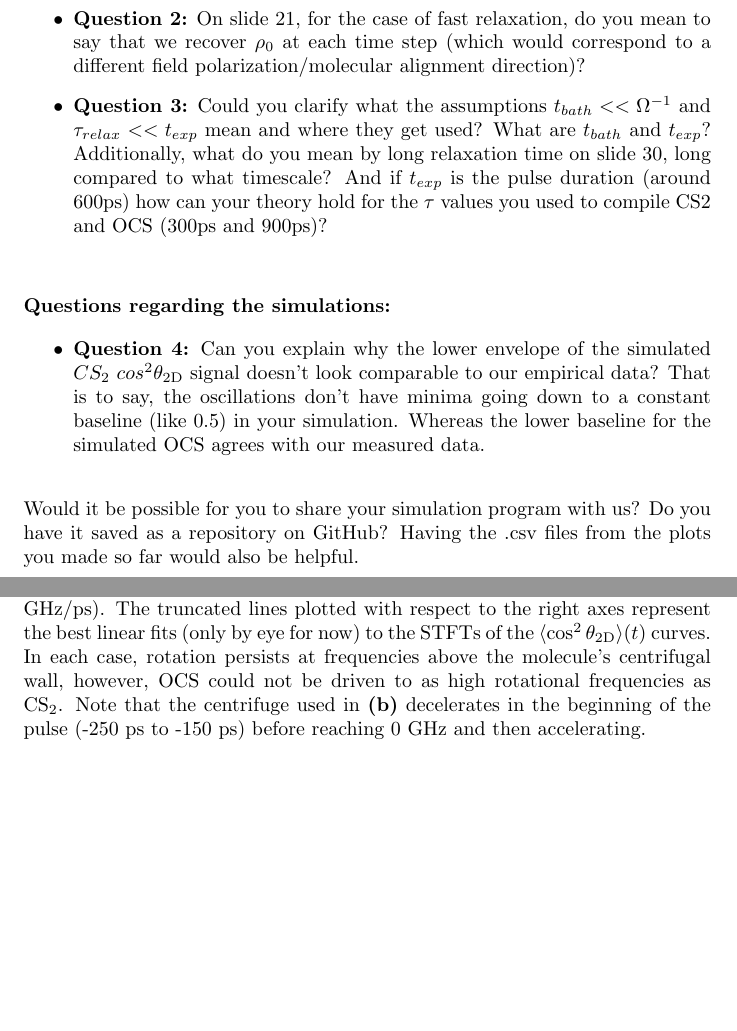
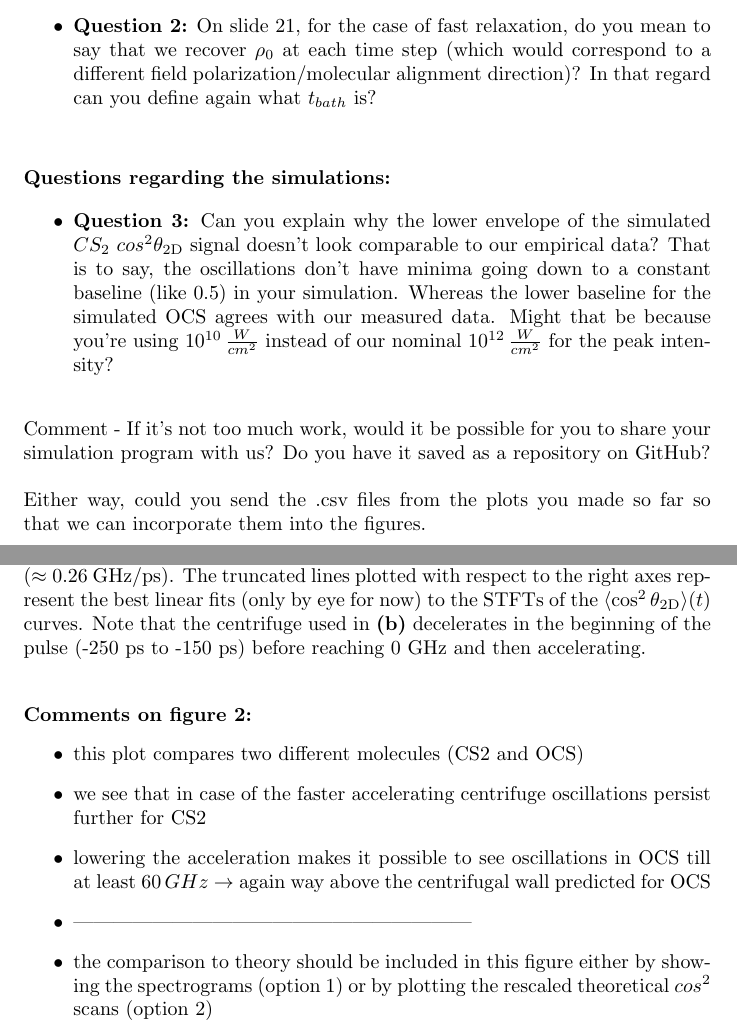
Before and after one commit to MilnerLab/Latex, a LaTeX document (Vienna-Collab-correspondence/figures_draft.tex): two parts of pages 1 and 4 of 4, joined at a grey line, cut so that both start at the same text, the shorter picture padded with empty space. Compiled offline with pdfLaTeX.

Commit message:
current version
Co-authored-by: Copilot <copilot@github.com>

```diff
--- a/Vienna-Collab-correspondence/figures_draft.tex
+++ b/Vienna-Collab-correspondence/figures_draft.tex
@@ -19,11 +20,12 @@ Hey guys we wanted to ask some questions and give a quick idea of what figures w
-    \item \textbf{Question 2:} On slide 21, for the case of fast relaxation, do you mean to say that we recover $\rho_0$ at each time step (which would correspond to a different field polarization/molecular alignment direction)?
-    \item \textbf{Question 3:} Could you clarify what the assumptions $t_{bath} << \Omega^{-1}$ and $\tau_{relax} << t_{exp}$ mean and where they get used? What are $t_{bath}$ and $t_{exp}$? Additionally, what do you mean by long relaxation time on slide 30, long compared to what timescale? And if $t_{exp}$ is the pulse duration (around 600ps) how can your theory hold for the $\tau$ values you used to compile CS2 and OCS (300ps and 900ps)?
+    \item \textbf{Question 1:} We are curious how your simulation results depend on the acceleration of the centrifuge. Is each time step in your simulation calculated independently? On slides 15-21 it seems like $\Omega$ has no time dependence and you say the Hamiltonian in the rotating frame is time-independent, but then on slide 24 you say "Solving for eigenstates with V(t) and $\Omega(t)$". How we currently understand your theory there would be no difference between a decelerating and accelerating centrifuge (meaning the $cos^2$ plot would just be mirrored)?
+    \item \textbf{Question 2:} On slide 21, for the case of fast relaxation, do you mean to say that we recover $\rho_0$ at each time step (which would correspond to a different field polarization/molecular alignment direction)? In that regard can you define again what $t_{bath}$ is?
 \end{itemize}
 \vskip 20pt
 \textbf{Questions regarding the simulations:}
 
 \begin{itemize}
-    \item \textbf{Question 4:} Can you explain why the lower envelope of the simulated $CS_2$ $cos^2\theta_{\mathrm{2D}}$ signal doesn't look comparable to our empirical data? That is to say, the oscillations don't have minima going down to a constant baseline (like 0.5) in your simulation. Whereas the lower baseline for the simulated OCS agrees with our measured data.
+    \item \textbf{Question 3:} Can you explain why the lower envelope of the simulated $CS_2$ $cos^2\theta_{\mathrm{2D}}$ signal doesn't look comparable to our empirical data? That is to say, the oscillations don't have minima going down to a constant baseline (like 0.5) in your simulation. Whereas the lower baseline for the simulated OCS agrees with our measured data. Might that be because you're using $10^{10}\, \frac{W}{cm^2}$ instead of our nominal $10^{12}\, \frac{W}{cm^2}$ for the peak intensity?
 \end{itemize}
 \vskip 10pt
-Would it be possible for you to share your simulation program with us? Do you have it saved as a repository on GitHub? Having the .csv files from the plots you made so far would also be helpful.
+Comment - If it's not too much work, would it be possible for you to share your simulation program with us? Do you have it saved as a repository on GitHub? \\\\
+Either way, could you send the .csv files from the plots you made so far so that we can incorporate them into the figures.
@@ -53,6 +57,18 @@ Would it be possible for you to share your simulation program with us? Do you ha
 \centering
 \includegraphics{cs2-ocs-comparison_v3.png}
 %\captionsetup{name = Figure 2 [option 2],labelsep=newline}
-\caption*{Figure 2 [option 2]: Molecular alignment (experimental curve to be overlaid with theoretical curve) of CS\textsubscript{2} \textbf{(a)} and OCS \textbf{(b)} with a higher centrifuge acceleration ($\approx 0.34$ GHz/ps), and OCS \textbf{(c)} with a lower centrifuge acceleration ($\approx 0.26$ GHz/ps). The truncated lines plotted with respect to the right axes represent the best linear fits (only by eye for now) to the STFTs of the $\langle\cos^2\theta_{\mathrm{2D}}\rangle(t)$ curves. In each case, rotation persists at frequencies above the molecule's centrifugal wall, however, OCS could not be driven to as high rotational frequencies as CS\textsubscript{2}. Note that the centrifuge used in \textbf{(b)} decelerates in the beginning of the pulse (-250 ps to -150 ps) before reaching 0 GHz and then accelerating.}
+\caption*{Figure 2 [\textbf{option 2}]: Molecular alignment (experimental curve to be overlaid with theoretical curve) of CS\textsubscript{2} \textbf{(a)} and OCS \textbf{(b)} with a higher centrifuge acceleration ($\approx 0.34$ GHz/ps), and OCS \textbf{(c)} with a lower centrifuge acceleration ($\approx 0.26$ GHz/ps). The truncated lines plotted with respect to the right axes represent the best linear fits (only by eye for now) to the STFTs of the $\langle\cos^2\theta_{\mathrm{2D}}\rangle(t)$ curves. Note that the centrifuge used in \textbf{(b)} decelerates in the beginning of the pulse (-250 ps to -150 ps) before reaching 0 GHz and then accelerating.}
+\label{cs2_vs_ocs_v3}
 \end{figure}
+\newpage
+
+\noindent
+\textbf{Comments on figure 2:}
+\begin{itemize}
+    \item this plot compares two different molecules (CS2 and OCS)
+    \item we see that in case of the faster accelerating centrifuge oscillations persist further for CS2
+    \item lowering the acceleration makes it possible to see oscillations in OCS till at least $60\, GHz$ $\rightarrow$ again way above the centrifugal wall predicted for OCS
+    \item ------------------------------------------------------------
+    \item the comparison to theory should be included in this figure either by showing the spectrograms (option 1) or by plotting the rescaled theoretical $cos^2$ scans (option 2)
+\end{itemize}
 \end{document}
```
Also changed, not shown: Vienna-Collab-correspondence/figures_draft.tex (39 more changed lines).
